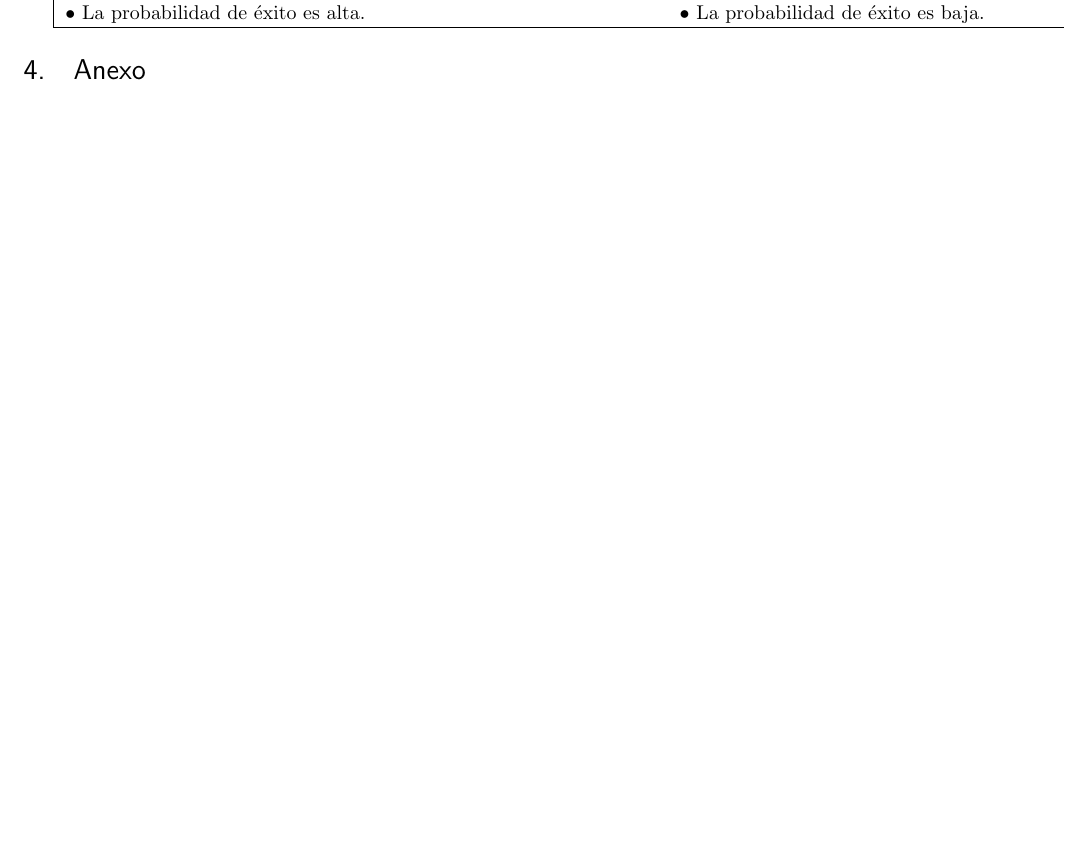
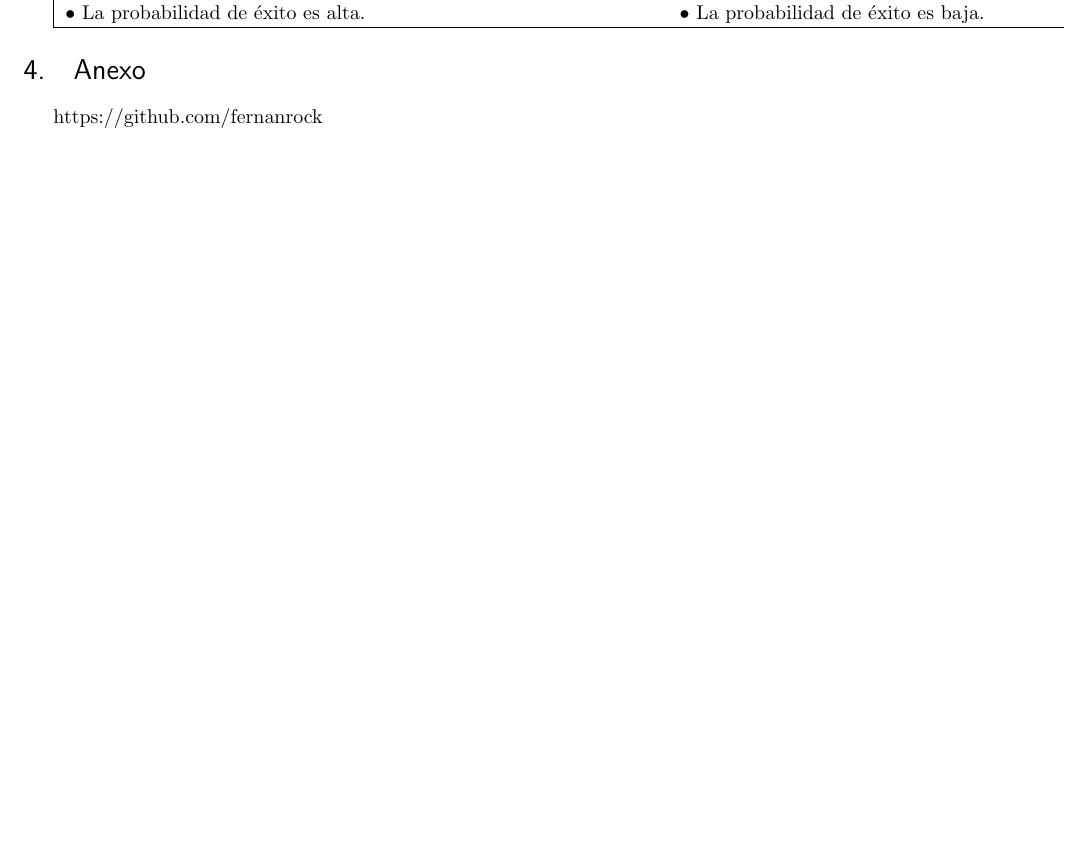
Before and after one commit to fernanrock/1ayudantia, a LaTeX document (2ayudantia.tex): part of page 4 of 4, cut so that both start at the same text, the shorter picture padded with empty space. Compiled offline with pdfLaTeX.

Commit message:
ultima modificacion al anexo

```diff
--- a/2ayudantia.tex
+++ b/2ayudantia.tex
@@ -132,6 +132,6 @@ Metodologia cascada} \tabularnewline \hline
 \section{Anexo}
 
 
-
+https://github.com/fernanrock
 
 \end{document}
```
